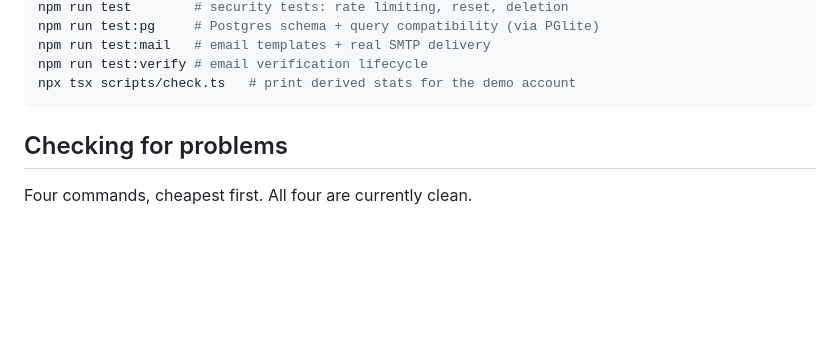
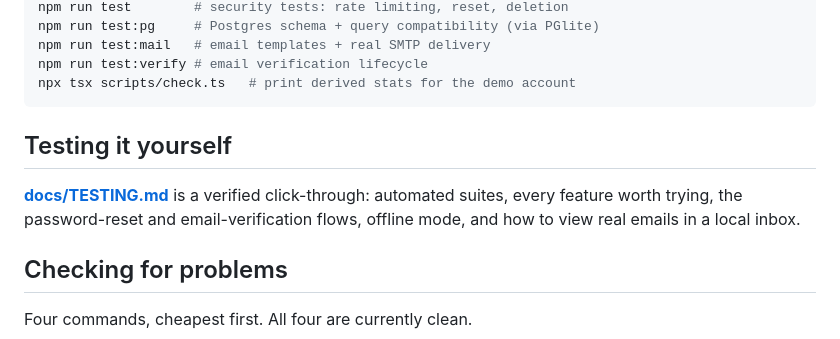
Before and after one commit to earljohn-spec/VesperCodex, a Markdown page: README.md, the part around the change. Rendered like a GitHub page; blank space fills up the shorter version.

````diff
--- a/README.md
+++ b/README.md
@@ -121,6 +121,12 @@ npm run test:mail   # email templates + real SMTP delivery
 npm run test:verify # email verification lifecycle
 npx tsx scripts/check.ts   # print derived stats for the demo account
 ```
+
+## Testing it yourself
+
+**[docs/TESTING.md](docs/TESTING.md)** is a verified click-through: automated
+suites, every feature worth trying, the password-reset and email-verification
+flows, offline mode, and how to view real emails in a local inbox.
 
 ## Checking for problems
 
````
Also changed, not shown: docs/TESTING.md (added, +159 -0 lines).
